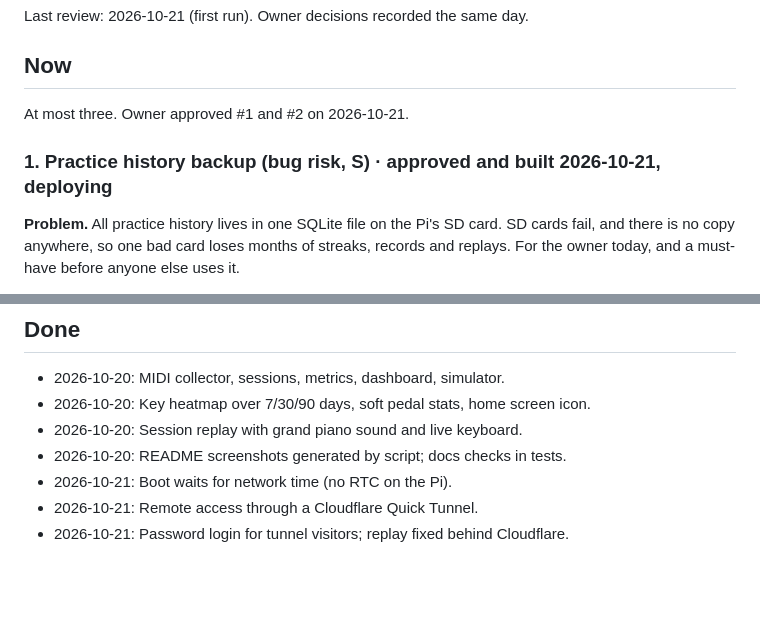
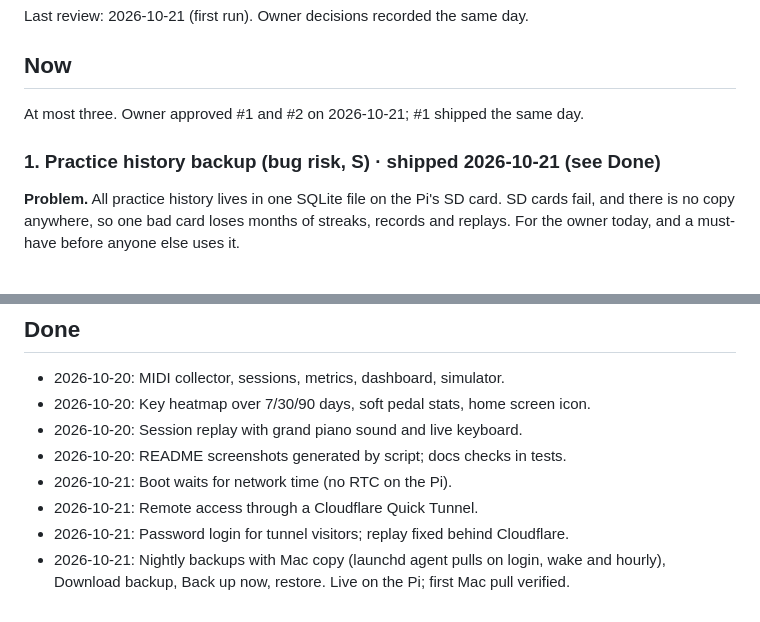
Before and after one commit to kiracih/pianotrack, a Markdown page: docs/ROADMAP.md, 2 parts joined by grey strips. GitHub-like rendering; blank space fills up the shorter version.

Commit message:
Roadmap: backup shipped
Co-Authored-By: Claude Opus 5.5 (1M context) <noreply@anthropic.com>
Claude-Session: https://claude.ai/code/session_011x9G7duddeNWBzsVHM572w

```diff
--- a/docs/ROADMAP.md
+++ b/docs/ROADMAP.md
@@ -9,9 +9,9 @@ Last review: 2026-10-21 (first run). Owner decisions recorded the same day.
 
 ## Now
 
-At most three. Owner approved #1 and #2 on 2026-10-21.
+At most three. Owner approved #1 and #2 on 2026-10-21; #1 shipped the same day.
 
-### 1. Practice history backup (bug risk, S) · approved and built 2026-10-21, deploying
+### 1. Practice history backup (bug risk, S) · shipped 2026-10-21 (see Done)
 
 **Problem.** All practice history lives in one SQLite file on the Pi's SD card. SD
 cards fail, and there is no copy anywhere, so one bad card loses months of
@@ -169,3 +169,5 @@ more than once a week.
 - 2026-10-21: Boot waits for network time (no RTC on the Pi).
 - 2026-10-21: Remote access through a Cloudflare Quick Tunnel.
 - 2026-10-21: Password login for tunnel visitors; replay fixed behind Cloudflare.
+- 2026-10-21: Nightly backups with Mac copy (launchd agent pulls on login, wake and
+  hourly), Download backup, Back up now, restore. Live on the Pi; first Mac pull verified.
```
